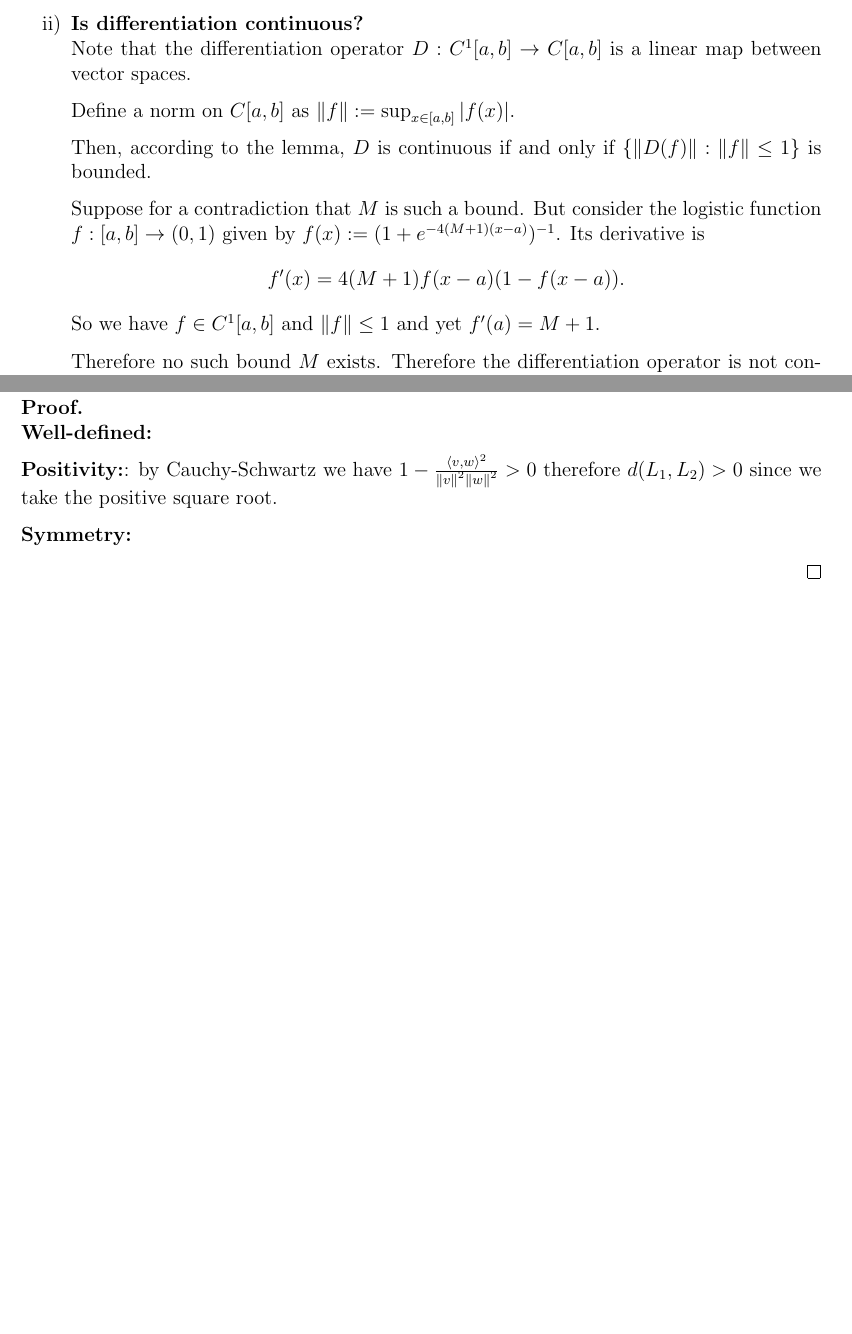
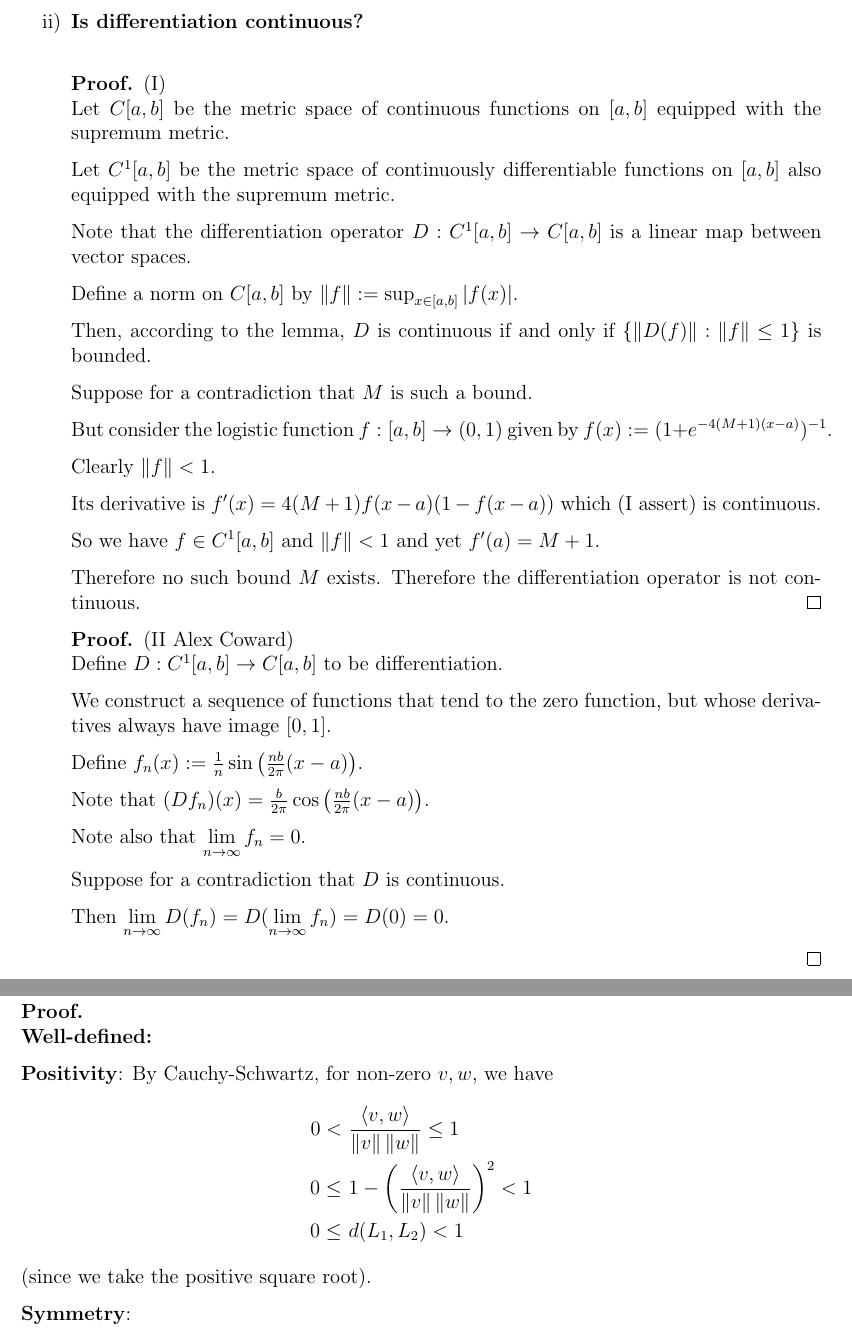
Before and after one commit to dandavison/mathematics, a LaTeX document (oxford-A2-metric-spaces-complex-analysis.tex): two parts of pages 11 and 15 of 15 before the commit and two parts of pages 12 and 17 of 18 after it, joined at a grey line, cut so that both start at the same text, the shorter picture padded with empty space. Compiled offline with pdfLaTeX.

Commit message:
A2 metric spaces

```diff
--- a/oxford-A2-metric-spaces-complex-analysis.tex
+++ b/oxford-A2-metric-spaces-complex-analysis.tex
@@ -360,17 +361,52 @@ Where does it fail?
 \item \textbf{Is differentiation continuous?}\\
-  Note that the differentiation operator $D:C^1[a,b] \to C[a,b]$ is a linear map between vector
-  spaces.
 
-  Define a norm on $C[a,b]$ as $\norm{f} := \sup_{x\in [a,b]}|f(x)|$.
+  \begin{proof} (I)~\\
+    Let $C[a,b]$ be the metric space of continuous functions on $[a,b]$ equipped with the supremum
+    metric.
 
-  Then, according to the lemma, $D$ is continuous if and only if
-  $\{\norm{D(f)} : \norm{f} \leq 1 \}$ is bounded.
+    Let $C^1[a,b]$ be the metric space of continuously differentiable functions on $[a,b]$ also
+    equipped with the supremum metric.
 
-  Suppose for a contradiction that $M$ is such a bound. But consider the logistic function
-  $f:[a,b] \to (0, 1)$ given by $f(x) := (1 + e^{-4(M+1)(x-a)})^{-1}$. Its derivative is
-  $$f'(x) = 4(M+1)f(x-a)(1-f(x-a)).$$ So we have $f \in C^1[a,b]$ and $\norm{f} \leq 1$ and yet
-  $f'(a) = M+1$.
+    Note that the differentiation operator $D:C^1[a,b] \to C[a,b]$ is a linear map between vector
+    spaces.
 
-  Therefore no such bound $M$ exists. Therefore the differentiation operator is not continuous.
+    Define a norm on $C[a,b]$ by $\norm{f} := \sup_{x\in [a,b]}|f(x)|$.
 
+    Then, according to the lemma, $D$ is continuous if and only if
+    $\{\norm{D(f)} : \norm{f} \leq 1 \}$ is bounded.
+
+    Suppose for a contradiction that $M$ is such a bound.
+
+    But consider the logistic function $f:[a,b] \to (0, 1)$ given by
+    $f(x) := (1 + e^{-4(M+1)(x-a)})^{-1}$.
+
+    Clearly $\norm{f} < 1$.
+
+    Its derivative is $f'(x) = 4(M+1)f(x-a)(1-f(x-a))$ which (I assert) is continuous.
+
+    So we have $f \in C^1[a,b]$ and $\norm{f} < 1$ and yet $f'(a) = M+1$.
+
+    Therefore no such bound $M$ exists. Therefore the differentiation operator is not continuous.
+  \end{proof}
+
+  \begin{proof} (II Alex Coward)~\\
+    Define $D:C^1[a,b] \to C[a,b]$ to be differentiation.
+
+    We construct a sequence of functions that tend to the zero function, but whose derivatives
+    always have image $[0, 1]$.
+
+    Define $f_n(x) := \frac{1}{n}\sin\(\frac{nb}{2\pi}(x - a)\)$.
+
+    Note that $(D f_n)(x) = \frac{b}{2\pi}\cos\(\frac{nb}{2\pi}(x - a)\)$.
+
+    Note also that $\limn f_n = 0$.
+
+    Suppose for a contradiction that $D$ is continuous.
+
+    Then $\limn D(f_n) = D(\limn f_n) = D(0) = 0$.
+
+
+  \end{proof}
+
+\newpage
 \item \textbf{Is integration continuous?}\\
@@ -453,10 +496,15 @@ Where does it fail?
 \begin{proof}~\\
   \textbf{Well-defined:}
 
-  \textbf{Positivity:}: by Cauchy-Schwartz we have $1 - \frac{\langle v,w\rangle^2}{\norm{v}^2\norm{w}^2} > 0$
-  therefore $d(L_1, L_2) > 0$ since we take the positive square root.
+  \textbf{Positivity}: By Cauchy-Schwartz, for non-zero $v, w$, we have
+  \begin{align*}
+    0 < ~&\frac{\langle v, w \rangle}{\norm{v}\norm{w}} \leq 1\\
+    0 \leq~ &1 - \(\frac{\langle v,w\rangle}{\norm{v}\norm{w}}\)^2 < 1\\
+    0 \leq~ &d(L_1, L_2) < 1
+  \end{align*}
+  (since we take the positive square root).
 
-  \textbf{Symmetry:}
+  \textbf{Symmetry}:
 
 \end{proof}
 
```
Also changed, not shown: oxford-A2-metric-spaces-complex-analysis.tex (10 more changed lines).
